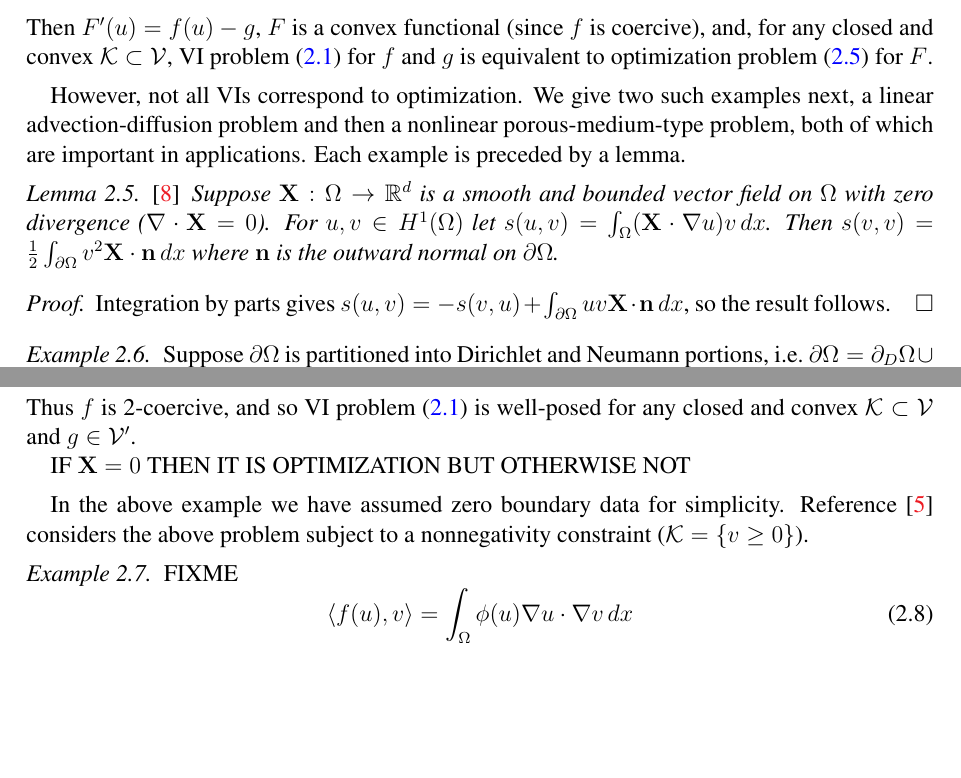
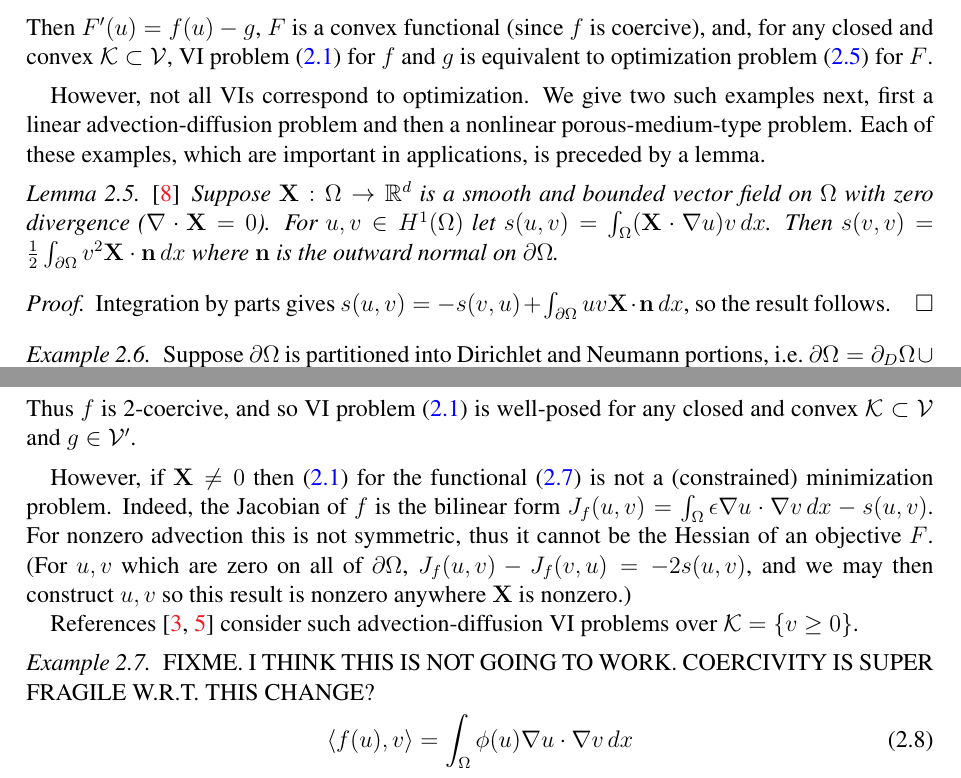
Before and after one commit to bueler/mcd-extended, a LaTeX paper (paper/mcd2.tex): two parts of pages 3 and 4 of 8, joined at a grey line, cut so that both start at the same text, the shorter picture padded with empty space. Compiled offline with pdfLaTeX.

Commit message:
Stuck on coercivity of porous media form.

```diff
--- a/paper/mcd2.tex
+++ b/paper/mcd2.tex
@@ -220,7 +220,7 @@ for some $C>0$, and thus $f$ is $p$-coercive.  (The same $f$ is coercive if $1<p
 Then $F'(u) = f(u) - g$, $F$ is a convex functional (since $f$ is coercive), and, for any closed and convex $\cK\subset \cV$, VI problem \eqref{eq:vi} for $f$ and $g$ is equivalent to optimization problem \eqref{eq:minimization} for $F$.
 \end{example}
 
-However, not all VIs correspond to optimization.  We give two such examples next, a linear advection-diffusion problem and then a nonlinear porous-medium-type problem, both of which are important in applications.  Each example is preceded by a lemma.
+However, not all VIs correspond to optimization.  We give two such examples next, first a linear advection-diffusion problem and then a nonlinear porous-medium-type problem.  Each of these examples, which are important in applications, is preceded by a lemma.
 
 \begin{lemma}  \label{lem:advectionskew}  \cite{Elmanetal2014}\,  Suppose $\bX :\Omega \to \RR^d$ is a smooth and bounded vector field on $\Omega$ with zero divergence ($\Div \bX=0$).  For $u,v \in H^1(\Omega)$ let $s(u,v) = \int_\Omega (\bX \cdot \grad u) v\,dx$.  Then $s(v,v) = \frac{1}{2} \int_{\partial \Omega} v^2 \bX\cdot \bn\,dx$ where $\bn$ is the outward normal on $\partial \Omega$.
 \end{lemma}
@@ -239,13 +239,13 @@ Consider VI \eqref{eq:vi} for any closed and convex $\cK \subset \cV$ and any $g
                     &= \eps \int_\Omega |\grad u - \grad v|^2\,dx + \frac{1}{2} \int_{\partial_N\Omega} (u-v)^2 \bX\cdot\bn \ge \eps C \|u-v\|^2.
 \end{align*}
 Thus $f$ is 2-coercive, and so VI problem \eqref{eq:vi} is well-posed for any closed and convex $\cK \subset \cV$ and $g\in \cV'$.
-
-IF $\bX=0$ THEN IT IS OPTIMIZATION BUT OTHERWISE NOT
 \end{example}
 
-In the above example we have assumed zero boundary data for simplicity.  Reference \cite{ChangNakshatrala2017} considers the above problem subject to a nonnegativity constraint ($\cK = \{v\ge 0\}$).
+However, if $\bX \ne 0$ then \eqref{eq:vi} for the functional \eqref{eq:advectiondiffusion} is not a (constrained) minimization problem.  Indeed, the Jacobian of $f$ is the bilinear form $J_f(u,v) = \int_\Omega \eps \grad u \cdot \grad v\,dx - s(u,v)$.  For nonzero advection this is not symmetric, thus it cannot be the Hessian of an objective $F$.  (For $u,v$ which are zero on all of $\partial \Omega$, $J_f(u,v) - J_f(v,u) = -2 s(u,v)$, and we may then construct $u,v$ so this result is nonzero anywhere $\bX$ is nonzero.)
 
-\begin{example}  \label{ex:porousgeneralization}  FIXME
+References \cite{Bueler2021conservation,ChangNakshatrala2017} consider such advection-diffusion VI problems over $\cK = \{v\ge 0\}$.
+
+\begin{example}  \label{ex:porousgeneralization}  FIXME. I THINK THIS IS NOT GOING TO WORK.  COERCIVITY IS SUPER FRAGILE W.R.T. THIS CHANGE?
 \begin{equation}
 \ip{f(u)}{v} = \int_\Omega \phi(u) \grad u \cdot \grad v\,dx \label{eq:porousgeneralization}
 \end{equation}
```
